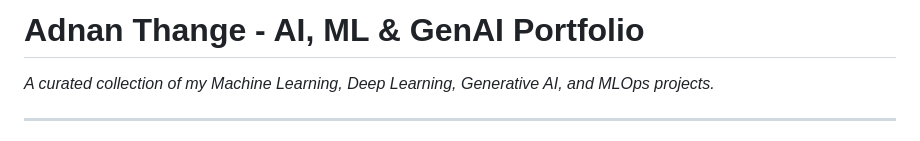
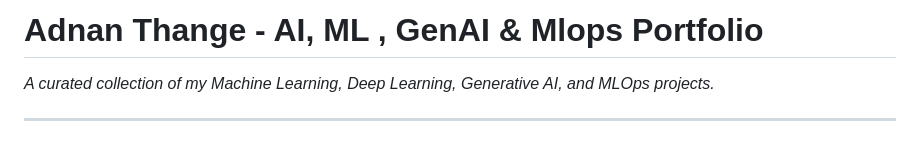
Before and after one commit to AdnanThange/AI-ML-Portfolio, a Markdown page: README.md, the part around the change. Drawn GitHub-style.

```diff
--- a/README.md
+++ b/README.md
@@ -1,4 +1,4 @@
-# Adnan Thange - AI, ML & GenAI Portfolio
+# Adnan Thange - AI, ML , GenAI & Mlops Portfolio
 
 _A curated collection of my Machine Learning, Deep Learning, Generative AI, and MLOps projects._
 
```
